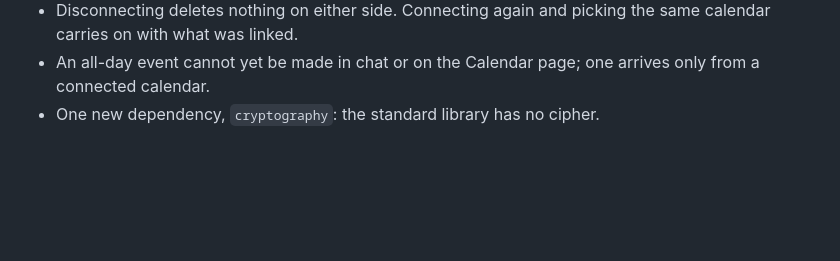
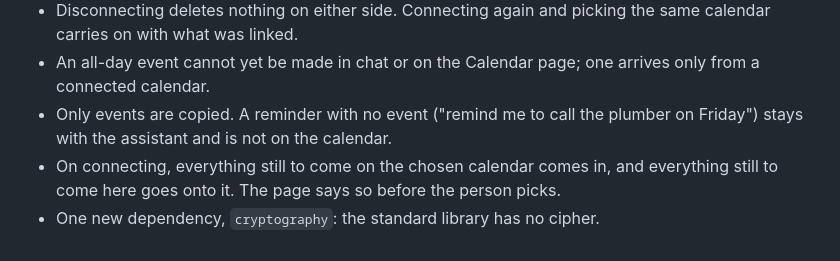
Before and after one commit to olamide226/houseagent, a Markdown page: docs/adr/0036-a-connected-calendar-is-a-second-copy-kept-in-step.md, the part around the change. Drawn GitHub-style; blank space fills up the shorter version.

Commit message:
docs(adr): only events are copied, and what happens on connecting

```diff
--- a/docs/adr/0036-a-connected-calendar-is-a-second-copy-kept-in-step.md
+++ b/docs/adr/0036-a-connected-calendar-is-a-second-copy-kept-in-step.md
@@ -119,4 +119,8 @@ calendar is applied here, and from here it reaches Ada's.
   carries on with what was linked.
 - An all-day event cannot yet be made in chat or on the Calendar page; one arrives only from a
   connected calendar.
+- Only events are copied. A reminder with no event ("remind me to call the plumber on Friday")
+  stays with the assistant and is not on the calendar.
+- On connecting, everything still to come on the chosen calendar comes in, and everything still
+  to come here goes onto it. The page says so before the person picks.
 - One new dependency, `cryptography`: the standard library has no cipher.
```
